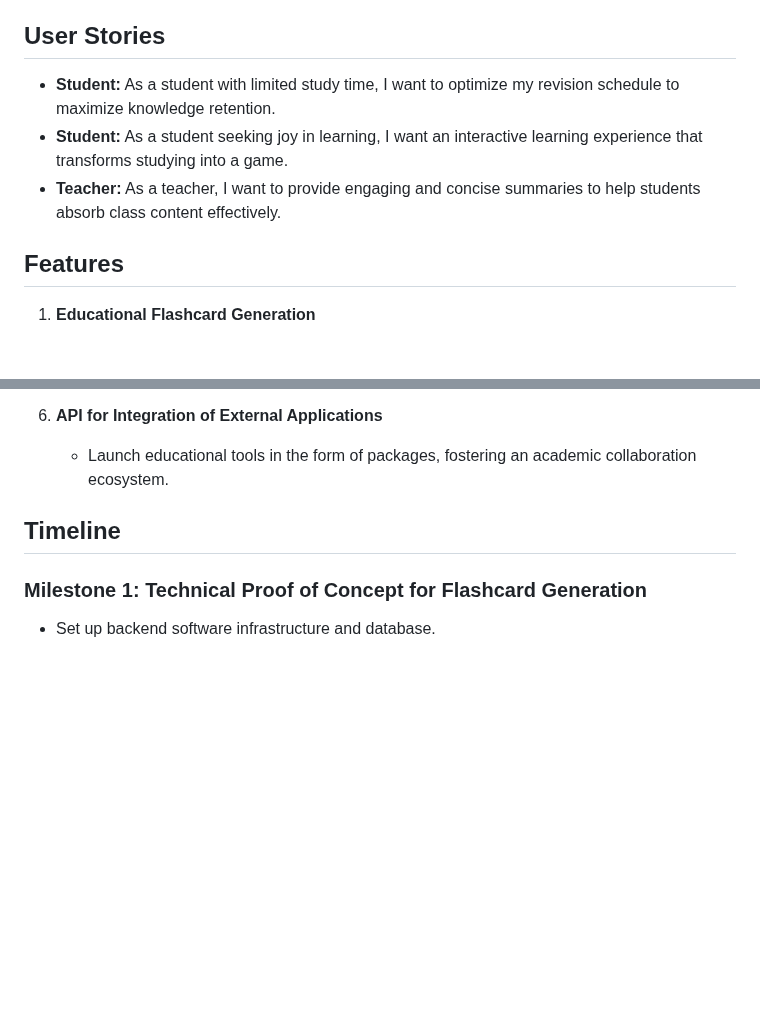
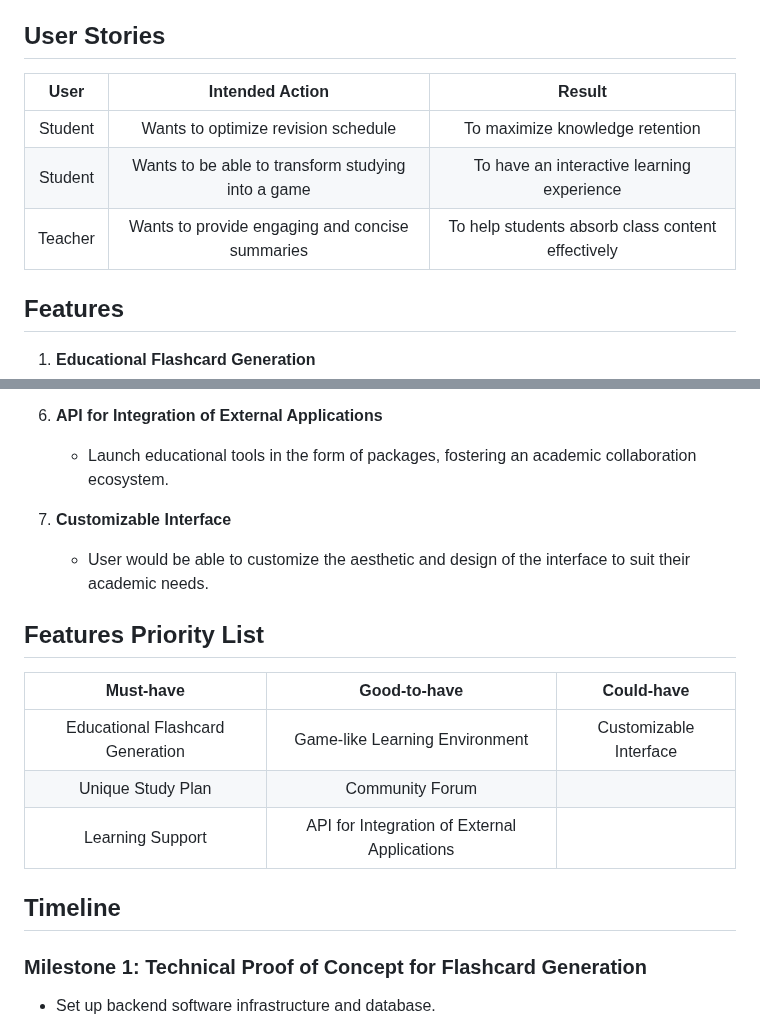
Before and after one commit to wayneenxz/MindMunchies, a Markdown page: README.md, 2 parts joined by grey strips. GitHub-like rendering; blank space fills up the shorter version.

```diff
--- a/README.md
+++ b/README.md
@@ -10,9 +10,12 @@ In the hectic life of a university student, navigating diverse subjects with cha
 We aim to develop a robust and revolutionary platform that transforms mundane learning into a delightful experience. Initially targeting university students, our platform will integrate course materials to generate relevant and helpful flashcards using advanced algorithms. Teachers and students can also manually create flashcards to aid their learning journey. This interactive platform will enhance learning efficiency, making study sessions more engaging and productive. Our vision extends to expanding Mind Munchies to other professions and institutions, offering a flexible learning experience beneficial to all.
 
 ## User Stories
-- **Student:** As a student with limited study time, I want to optimize my revision schedule to maximize knowledge retention.
-- **Student:** As a student seeking joy in learning, I want an interactive learning experience that transforms studying into a game.
-- **Teacher:** As a teacher, I want to provide engaging and concise summaries to help students absorb class content effectively.
+| User        | Intended Action           | Result |
+| :-------------: |:-------------:| :-----:|
+| Student      | Wants to optimize revision schedule | To maximize knowledge retention |
+| Student      | Wants to be able to transform studying into a game      |  To have an interactive learning experience |
+| Teacher | Wants to provide engaging and concise summaries     |  To help students absorb class content effectively |
+
 
 ## Features
 1. **Educational Flashcard Generation**
@@ -37,6 +40,16 @@ We aim to develop a robust and revolutionary platform that transforms mundane le
 
 6. **API for Integration of External Applications**
    - Launch educational tools in the form of packages, fostering an academic collaboration ecosystem.
+
+7. **Customizable Interface**
+   - User would be able to customize the aesthetic and design of the interface to suit their academic needs.
+
+## Features Priority List
+| Must-have        | Good-to-have          | Could-have |
+| :-------------: |:-------------:| :-----:|
+| Educational Flashcard Generation      | Game-like Learning Environment | Customizable Interface |
+| Unique Study Plan      | Community Forum    |   |
+| Learning Support | API for Integration of External Applications     |   |
 
 ## Timeline
 
```
